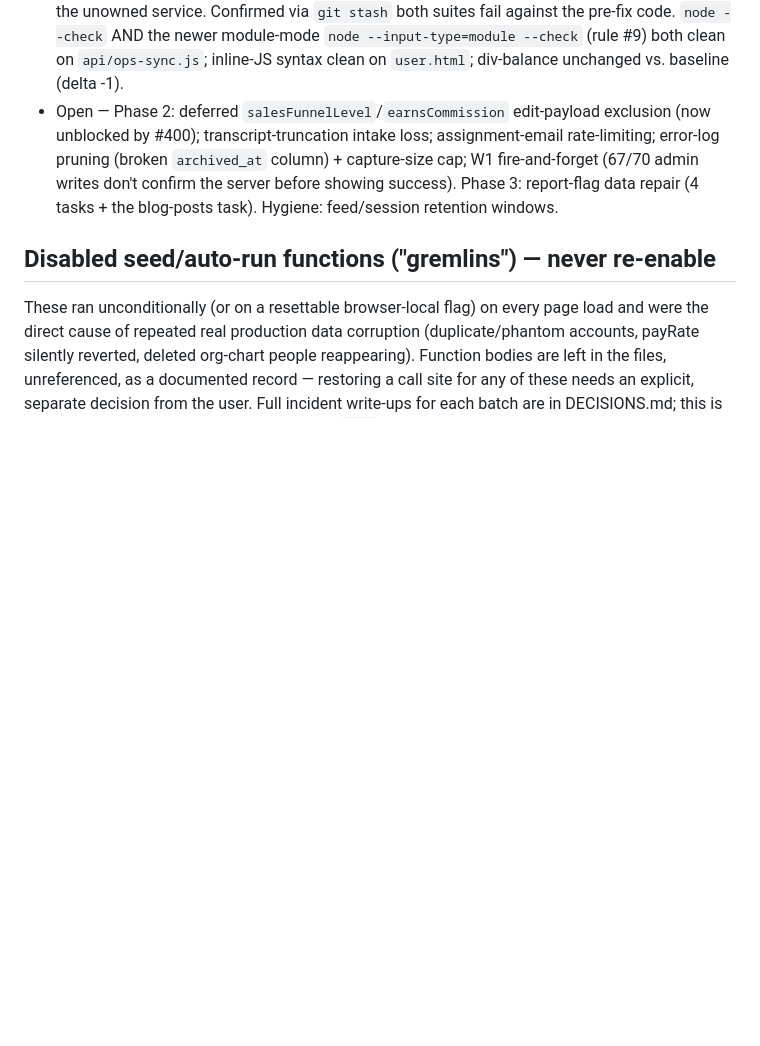
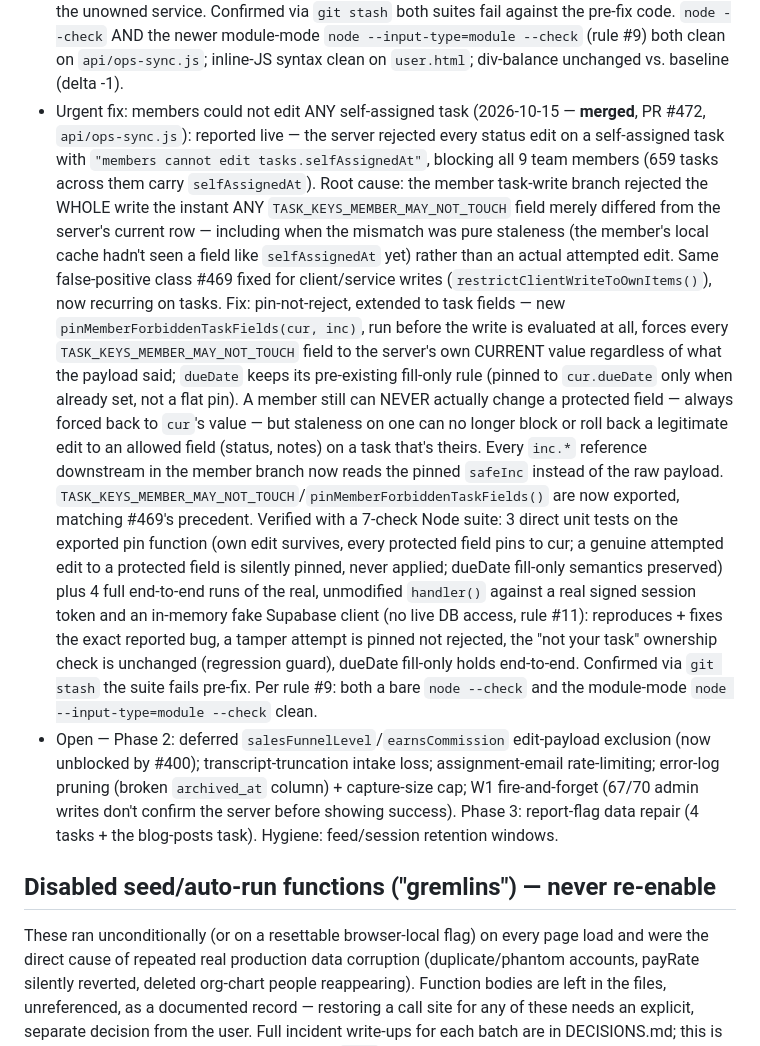
Before and after one commit to ssamy-wlm/WLM-Ops-Hub, a Markdown page: CLAUDE.md, the part around the change. GitHub-like rendering; blank space fills up the shorter version.

Commit message:
Document PR #472 in CLAUDE.md current-state log
Co-Authored-By: Claude Sonnet 5 <noreply@anthropic.com>
Claude-Session: https://claude.ai/code/session_01SWC7pEWanSUgSKyPTpRc7j

```diff
--- a/CLAUDE.md
+++ b/CLAUDE.md
@@ -1115,6 +1115,43 @@ Don't relitigate them without an explicit decision from the user.
   `node --check` AND the newer module-mode `node --input-type=module
   --check` (rule #9) both clean on `api/ops-sync.js`; inline-JS syntax
   clean on `user.html`; div-balance unchanged vs. baseline (delta -1).
+- Urgent fix: members could not edit ANY self-assigned task
+  (2026-10-15 — **merged**, PR #472, `api/ops-sync.js`): reported live —
+  the server rejected every status edit on a self-assigned task with
+  `"members cannot edit tasks.selfAssignedAt"`, blocking all 9 team
+  members (659 tasks across them carry `selfAssignedAt`). Root cause:
+  the member task-write branch rejected the WHOLE write the instant ANY
+  `TASK_KEYS_MEMBER_MAY_NOT_TOUCH` field merely differed from the
+  server's current row — including when the mismatch was pure
+  staleness (the member's local cache hadn't seen a field like
+  `selfAssignedAt` yet) rather than an actual attempted edit. Same
+  false-positive class #469 fixed for client/service writes
+  (`restrictClientWriteToOwnItems()`), now recurring on tasks. Fix:
+  pin-not-reject, extended to task fields — new
+  `pinMemberForbiddenTaskFields(cur, inc)`, run before the write is
+  evaluated at all, forces every `TASK_KEYS_MEMBER_MAY_NOT_TOUCH` field
+  to the server's own CURRENT value regardless of what the payload
+  said; `dueDate` keeps its pre-existing fill-only rule (pinned to
+  `cur.dueDate` only when already set, not a flat pin). A member still
+  can NEVER actually change a protected field — always forced back to
+  `cur`'s value — but staleness on one can no longer block or roll back
+  a legitimate edit to an allowed field (status, notes) on a task
+  that's theirs. Every `inc.*` reference downstream in the member
+  branch now reads the pinned `safeInc` instead of the raw payload.
+  `TASK_KEYS_MEMBER_MAY_NOT_TOUCH`/`pinMemberForbiddenTaskFields()` are
+  now exported, matching #469's precedent. Verified with a 7-check Node
+  suite: 3 direct unit tests on the exported pin function (own edit
+  survives, every protected field pins to cur; a genuine attempted edit
+  to a protected field is silently pinned, never applied; dueDate
+  fill-only semantics preserved) plus 4 full end-to-end runs of the
+  real, unmodified `handler()` against a real signed session token and
+  an in-memory fake Supabase client (no live DB access, rule #11):
+  reproduces + fixes the exact reported bug, a tamper attempt is pinned
+  not rejected, the "not your task" ownership check is unchanged
+  (regression guard), dueDate fill-only holds end-to-end. Confirmed via
+  `git stash` the suite fails pre-fix. Per rule #9: both a bare `node
+  --check` and the module-mode `node --input-type=module --check`
+  clean.
 - Open — Phase 2: deferred `salesFunnelLevel`/`earnsCommission` edit-payload
   exclusion (now unblocked by #400); transcript-truncation intake loss;
   assignment-email rate-limiting; error-log pruning (broken `archived_at`
```
